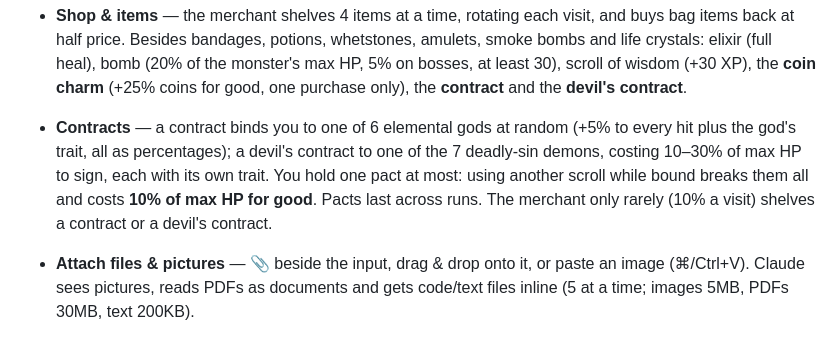
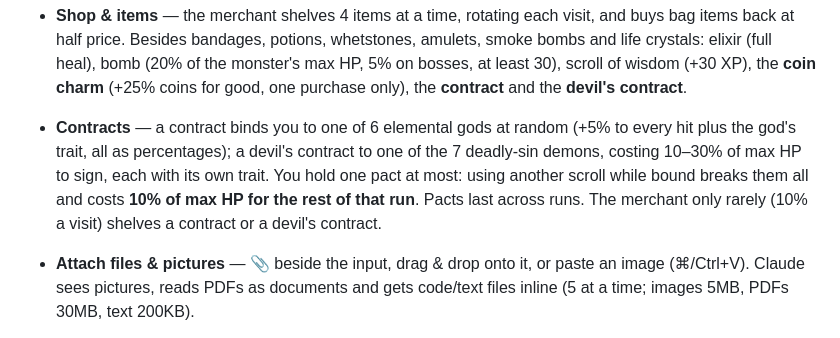
Before and after one commit to tpgusgh/prompt-engineering-is-game, a Markdown page: README.en.md, the part around the change. Rendered like a GitHub page.

Commit message:
fix: a broken pact's max HP cut lasts only that run (old permanent cuts are restored)
Co-Authored-By: Claude Opus 5.5 <noreply@anthropic.com>

```diff
--- a/README.en.md
+++ b/README.en.md
@@ -29,7 +29,7 @@ A turn-based RPG wrapped around real AI coding. Every prompt you type is an atta
 - **Treasure chests** — if a monster hits 0 HP while the AI is still working, it falls on the spot and turns into a treasure chest; the rest of the work, the closing blow and typing hits pile onto it, and the overkill sets the grade: measured as a share of the monster's max HP, across 8 grades: wood (0%) · iron (15%) · silver (35%) · gold (70%) · platinum (120%) · diamond (200%) · legendary (300%) · mythic (500%+). Coins always; items by chance (5% for wood up to 95% for mythic), better loot in better chests.
 - **"AI is done" notification** — when the game window isn't in front and the AI finishes, a notification (click to return), a Dock bounce on Mac / taskbar flash on Windows. Toggle in ⚙️ Settings → sound & notifications.
 - **Shop & items** — the merchant shelves 4 items at a time, rotating each visit, and buys bag items back at half price. Besides bandages, potions, whetstones, amulets, smoke bombs and life crystals: elixir (full heal), bomb (20% of the monster's max HP, 5% on bosses, at least 30), scroll of wisdom (+30 XP), the **coin charm** (+25% coins for good, one purchase only), the **contract** and the **devil's contract**.
-- **Contracts** — a contract binds you to one of 6 elemental gods at random (+5% to every hit plus the god's trait, all as percentages); a devil's contract to one of the 7 deadly-sin demons, costing 10–30% of max HP to sign, each with its own trait. You hold one pact at most: using another scroll while bound breaks them all and costs **10% of max HP for good**. Pacts last across runs. The merchant only rarely (10% a visit) shelves a contract or a devil's contract.
+- **Contracts** — a contract binds you to one of 6 elemental gods at random (+5% to every hit plus the god's trait, all as percentages); a devil's contract to one of the 7 deadly-sin demons, costing 10–30% of max HP to sign, each with its own trait. You hold one pact at most: using another scroll while bound breaks them all and costs **10% of max HP for the rest of that run**. Pacts last across runs. The merchant only rarely (10% a visit) shelves a contract or a devil's contract.
 - **Attach files & pictures** — 📎 beside the input, drag & drop onto it, or paste an image (⌘/Ctrl+V). Claude sees pictures, reads PDFs as documents and gets code/text files inline (5 at a time; images 5MB, PDFs 30MB, text 200KB).
 - **Next-prompt memo** — jot the next prompt in the 📝 memo while the AI fights; when the turn ends it moves into the input box.
 - **Change folder mid-run** — **📁 폴더 바꾸기** above the inventory switches the project folder: the file tree follows and Claude carries on in a fresh session there (not while the AI is working).
```
Also changed, not shown: CHANGELOG.md (+5 -0 lines), README.md (+1 -1 lines), docs/screenshots/merchant.png, 8 other files.
